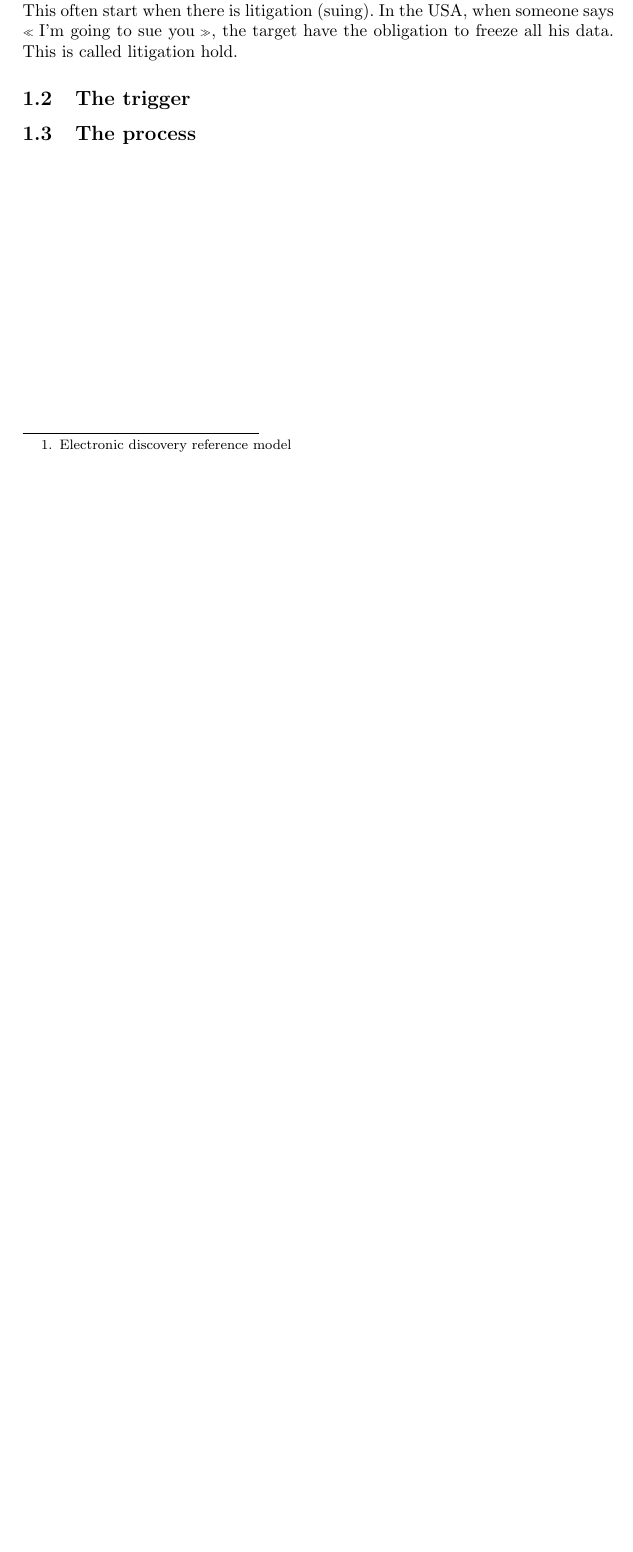
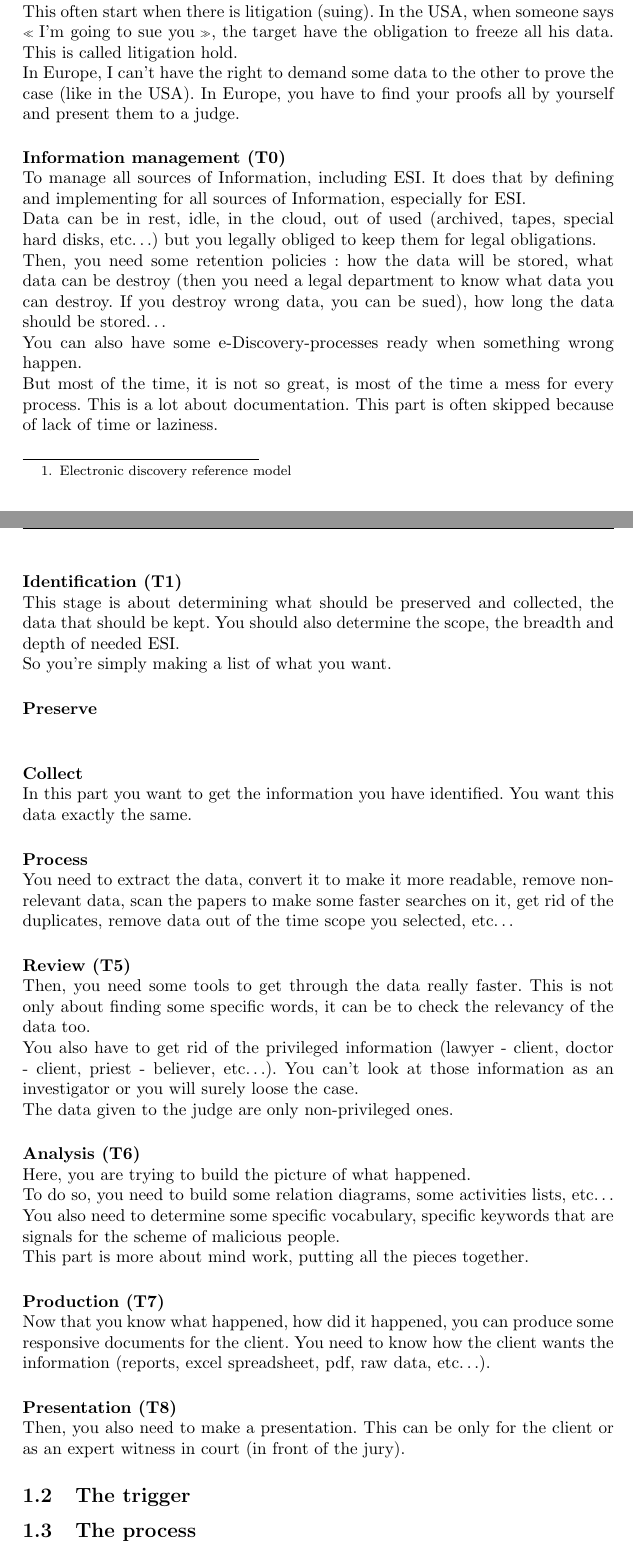
Before and after one commit to BlackyFox/5A, a LaTeX paper (Technical and legal aspects of security/Prise de notes/Technical_and_legal_security.tex, which reads Technical and legal aspects of security/Prise de notes/part1.tex): part of page 4 of 5 before the commit and two parts of pages 4 and 5 of 6 after it, the two joined at a grey line, cut so that both start at the same text, the shorter picture padded with empty space. Compiled offline with pdfLaTeX.

Commit message:
Forensic before break

```diff
--- a/Technical and legal aspects of security/Prise de notes/part1.tex
+++ b/Technical and legal aspects of security/Prise de notes/part1.tex
@@ -19,7 +19,35 @@ Sometimes, you can find some pieces of material that forces you to go back on th
 The fourth part is the volume (yellow). It express the need of reducing the size of the volume (huge at the beginning, small at the end).\\
 The fifth element is the relevance of the data. At the end you must have few data but relevant data.\\
 The beginning of the investigation doesn't start at the first stage. This first stage is about knowing where are the files, what system is running, etc\ldots They start when \enquote{\textit{shit appends}}.\\
-This often start when there is litigation (suing). In the USA, when someone says \enquote{I'm going to sue you}, the target have the obligation to freeze all his data. This is called litigation hold.
+This often start when there is litigation (suing). In the USA, when someone says \enquote{I'm going to sue you}, the target have the obligation to freeze all his data. This is called litigation hold.\\
+In Europe, I can't have the right to demand some data to the other to prove the case (like in the USA). In Europe, you have to find your proofs all by yourself and present them to a judge.
+\paragraph{Information management (T0)}~\\
+To manage all sources of Information, including ESI. It does that by defining and implementing for all sources of Information, especially for ESI.\\
+Data can be in rest, idle, in the cloud, out of used (archived, tapes, special hard disks, etc\ldots) but you legally obliged to keep them for legal obligations.\\
+Then, you need some retention policies : how the data will be stored, what data can be destroy (then you need a legal department to know what data you can destroy. If you destroy wrong data, you can be sued), how long the data should be stored\ldots\\
+You can also have some e-Discovery-processes ready when something wrong happen.\\
+But most of the time, it is not so great, is most of the time a mess for every process. This is a lot about documentation. This part is often skipped because of lack of time or laziness.\\
+\paragraph{Identification (T1)}~\\
+This stage is about determining what should be preserved and collected, the data that should be kept. You should also determine the scope, the breadth and depth of needed ESI.\\
+So you're simply making a list of what you want.
+\paragraph{Preserve}~\\
+\paragraph{Collect}~\\
+In this part you want to get the information you have identified. You want this data exactly the same.
+\paragraph{Process}~\\
+You need to extract the data, convert it to make it more readable, remove non-relevant data, scan the papers to make some faster searches on it, get rid of the duplicates, remove data out of the time scope you selected, etc\ldots
+\paragraph{Review (T5)}~\\
+Then, you need some tools to get through the data really faster. This is not only about finding some specific words, it can be to check the relevancy of the data too.\\
+You also have to get rid of the privileged information (lawyer - client, doctor - client, priest - believer, etc\ldots). You can't look at those information as an investigator or you will surely loose the case.\\
+The data given to the judge are only non-privileged ones.
+\paragraph{Analysis (T6)}~\\
+Here, you are trying to build the picture of what happened.\\
+To do so, you need to build some relation diagrams, some activities lists, etc\ldots\\
+You also need to determine some specific vocabulary, specific keywords that are signals for the scheme of malicious people.\\
+This part is more about mind work, putting all the pieces together.
+\paragraph{Production (T7)}~\\
+Now that you know what happened, how did it happened, you can produce some responsive documents for the client. You need to know how the client wants the information (reports, excel spreadsheet, pdf, raw data, etc\ldots).
+\paragraph{Presentation (T8)}~\\
+Then, you also need to make a presentation. This can be only for the client or as an expert witness in court (in front of the jury).
 \subsection{The trigger}
 
 \subsection{The process}
```
Also changed, not shown: Technical and legal aspects of security/Prise de notes/Technical_and_legal_security.pdf, Technical and legal aspects of security/Prise de notes/part1.tex (18 more changed lines).
